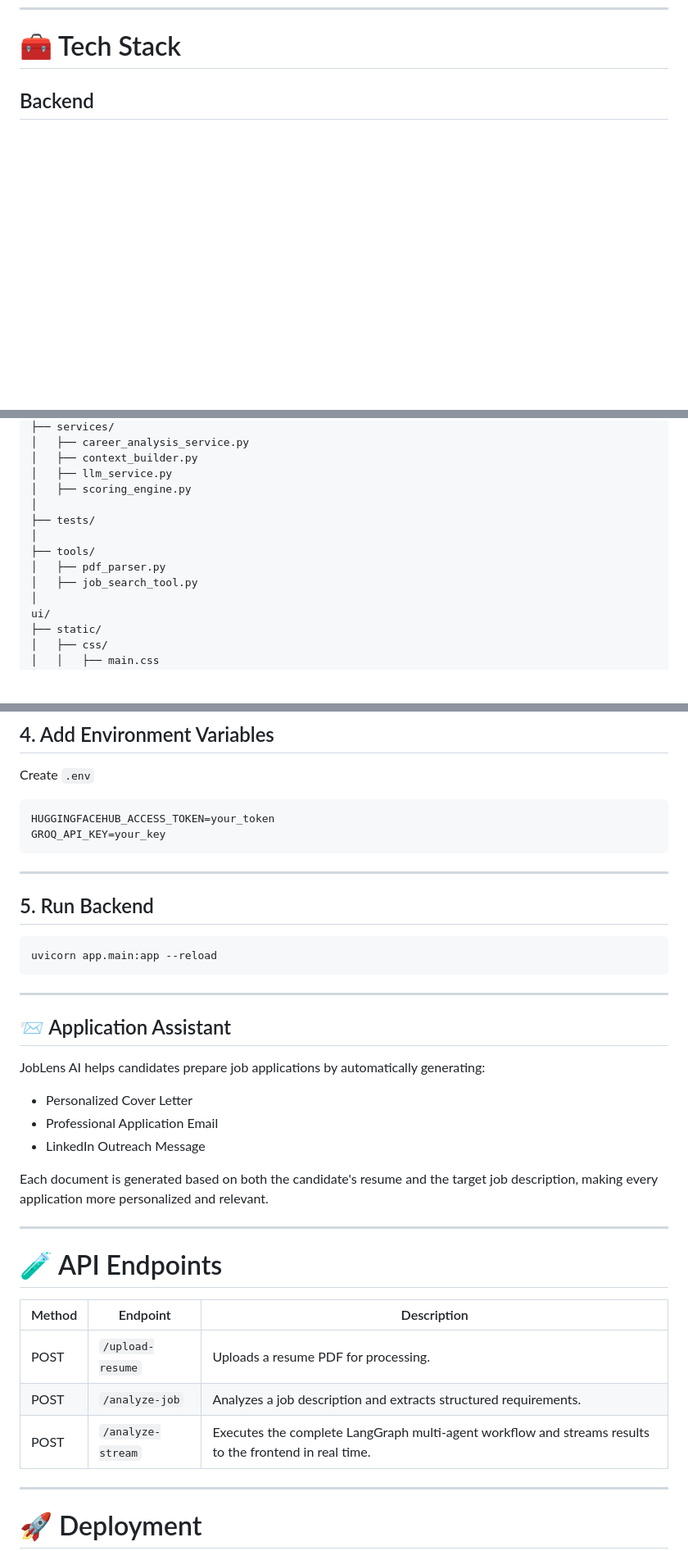
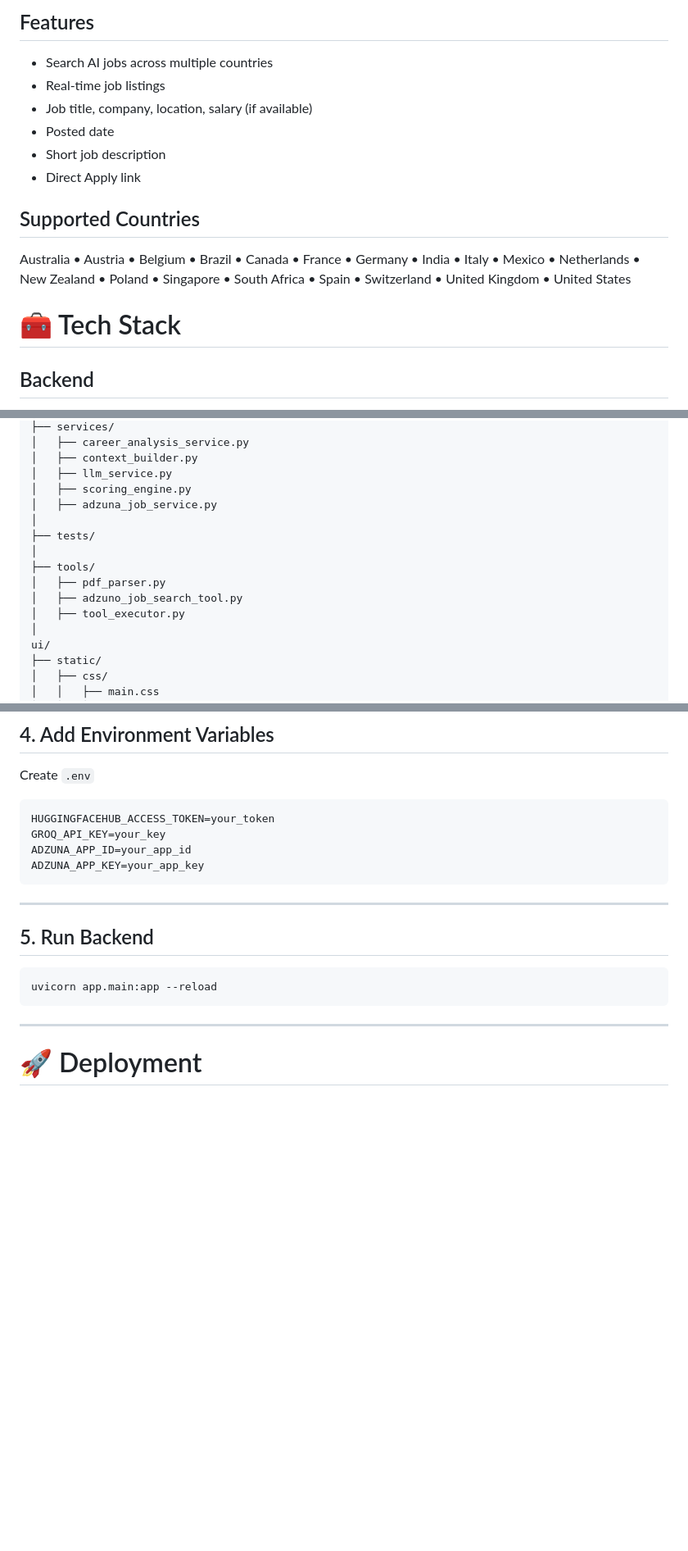
Before and after one commit to lalchhabi/JobLens-AI-Multi-Agent-Career-Intelligence-System, a Markdown page: README.md, 3 parts joined by grey strips. Shown at 82% size. GitHub-like rendering; blank space fills up the shorter version.

Commit message:
docs: update README with live job search feature and future improvements

````diff
--- a/README.md
+++ b/README.md
@@ -268,3 +330,18 @@ Generates:
+## Features
+
+- Search AI jobs across multiple countries
+- Real-time job listings
+- Job title, company, location, salary (if available)
+- Posted date
+- Short job description
+- Direct Apply link
+
+## Supported Countries
+
+Australia • Austria • Belgium • Brazil • Canada • France • Germany • India • Italy • Mexico • Netherlands • New Zealand • Poland • Singapore • South Africa • Spain • Switzerland • United Kingdom • United States
+
+
+
 # 🧰 Tech Stack
 
 ## Backend
@@ -406,12 +484,14 @@ joblens_AI/
 │   ├── context_builder.py
 │   ├── llm_service.py
 │   ├── scoring_engine.py
+│   ├── adzuna_job_service.py
 │
 ├── tests/
 │
 ├── tools/
 │   ├── pdf_parser.py
-│   ├── job_search_tool.py
+│   ├── adzuno_job_search_tool.py
+│   ├── tool_executor.py
 │
 ui/
 ├── static/
@@ -500,6 +580,8 @@ Create `.env`
 ```env
 HUGGINGFACEHUB_ACCESS_TOKEN=your_token
 GROQ_API_KEY=your_key
+ADZUNA_APP_ID=your_app_id
+ADZUNA_APP_KEY=your_app_key
 ```
 
 ---
@@ -510,27 +592,6 @@ GROQ_API_KEY=your_key
 uvicorn app.main:app --reload
 ```
 
----
-
-## 📨 Application Assistant
-
-JobLens AI helps candidates prepare job applications by automatically generating:
-
-- Personalized Cover Letter
-- Professional Application Email
-- LinkedIn Outreach Message
-
-Each document is generated based on both the candidate's resume and the target job description, making every application more personalized and relevant.
-
----
-
-# 🧪 API Endpoints
-
-| Method | Endpoint | Description |
-|--------|----------|-------------|
-| POST | `/upload-resume` | Uploads a resume PDF for processing. |
-| POST | `/analyze-job` | Analyzes a job description and extracts structured requirements. |
-| POST | `/analyze-stream` | Executes the complete LangGraph multi-agent workflow and streams results to the frontend in real time. |
 ---
 
 # 🚀 Deployment
````
Also changed, not shown: other parts of README.md (+64 -1 lines).
